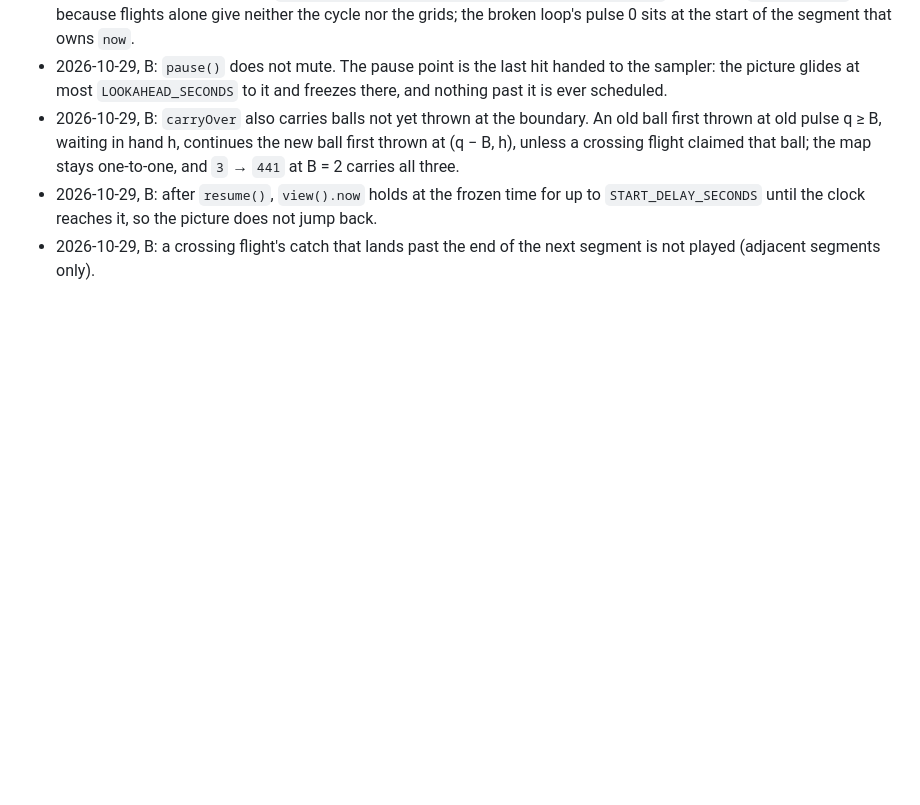
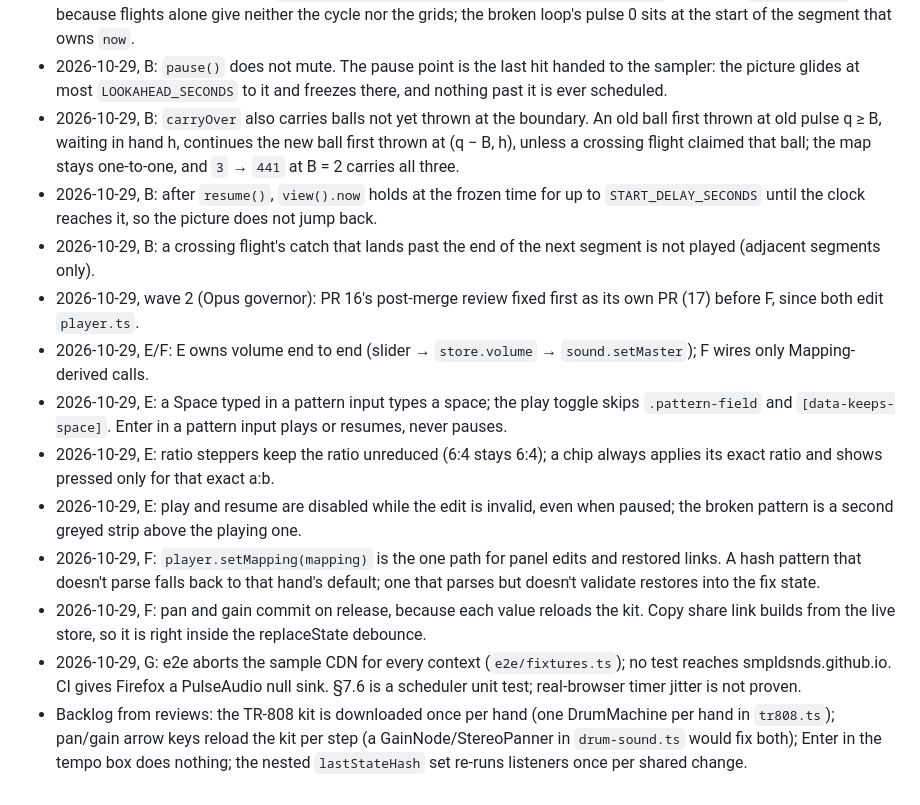
Before and after one commit to nicolovejoy/anomatom, a Markdown page: docs/plans/v1-parallel.md, the part around the change. GitHub-like rendering; blank space fills up the shorter version.

Commit message:
Plan: record wave 2 rulings and review backlog
Co-Authored-By: Claude Opus 5.5 <noreply@anthropic.com>

```diff
--- a/docs/plans/v1-parallel.md
+++ b/docs/plans/v1-parallel.md
@@ -255,3 +255,12 @@ Dated 2026-10-29.
 - 2026-10-29, B: `carryOver` also carries balls not yet thrown at the boundary. An old ball first thrown at old pulse q ≥ B, waiting in hand h, continues the new ball first thrown at (q − B, h), unless a crossing flight claimed that ball; the map stays one-to-one, and `3` → `441` at B = 2 carries all three.
 - 2026-10-29, B: after `resume()`, `view().now` holds at the frozen time for up to `START_DELAY_SECONDS` until the clock reaches it, so the picture does not jump back.
 - 2026-10-29, B: a crossing flight's catch that lands past the end of the next segment is not played (adjacent segments only).
+- 2026-10-29, wave 2 (Opus governor): PR 16's post-merge review fixed first as its own PR (17) before F, since both edit `player.ts`.
+- 2026-10-29, E/F: E owns volume end to end (slider → `store.volume` → `sound.setMaster`); F wires only Mapping-derived calls.
+- 2026-10-29, E: a Space typed in a pattern input types a space; the play toggle skips `.pattern-field` and `[data-keeps-space]`. Enter in a pattern input plays or resumes, never pauses.
+- 2026-10-29, E: ratio steppers keep the ratio unreduced (6:4 stays 6:4); a chip always applies its exact ratio and shows pressed only for that exact a:b.
+- 2026-10-29, E: play and resume are disabled while the edit is invalid, even when paused; the broken pattern is a second greyed strip above the playing one.
+- 2026-10-29, F: `player.setMapping(mapping)` is the one path for panel edits and restored links. A hash pattern that doesn't parse falls back to that hand's default; one that parses but doesn't validate restores into the fix state.
+- 2026-10-29, F: pan and gain commit on release, because each value reloads the kit. Copy share link builds from the live store, so it is right inside the replaceState debounce.
+- 2026-10-29, G: e2e aborts the sample CDN for every context (`e2e/fixtures.ts`); no test reaches smpldsnds.github.io. CI gives Firefox a PulseAudio null sink. §7.6 is a scheduler unit test; real-browser timer jitter is not proven.
+- Backlog from reviews: the TR-808 kit is downloaded once per hand (one DrumMachine per hand in `tr808.ts`); pan/gain arrow keys reload the kit per step (a GainNode/StereoPanner in `drum-sound.ts` would fix both); Enter in the tempo box does nothing; the nested `lastStateHash` set re-runs listeners once per shared change.
```
